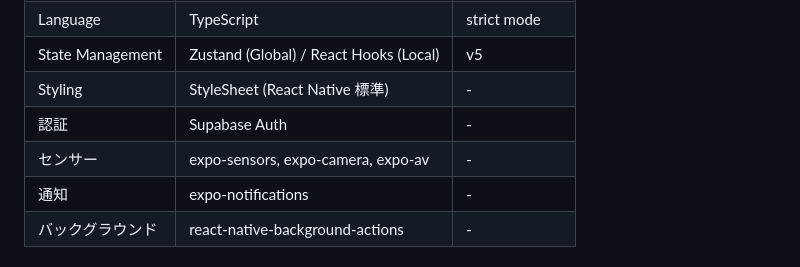
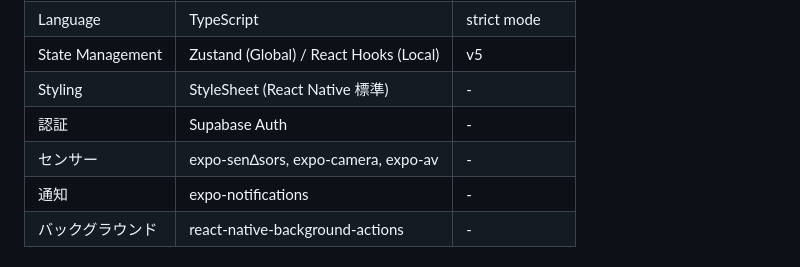
Before and after one commit to kc3hack/2026_team22, a Markdown page: ARCHITECTURE_fin.md, the part around the change. Drawn GitHub-style.

```diff
--- a/ARCHITECTURE_fin.md
+++ b/ARCHITECTURE_fin.md
@@ -17,7 +17,7 @@
 | State Management | Zustand (Global) / React Hooks (Local) | v5              |
 | Styling          | StyleSheet (React Native 標準)         | -               |
 | 認証             | Supabase Auth                          | -               |
-| センサー         | expo-sensors, expo-camera, expo-av     | -               |
+| センサー         | expo-sen∆sors, expo-camera, expo-av     | -               |
 | 通知             | expo-notifications                     | -               |
 | バックグラウンド | react-native-background-actions        | -               |
 
```
Also changed, not shown: flowchart.md (added, +200 -0 lines).
